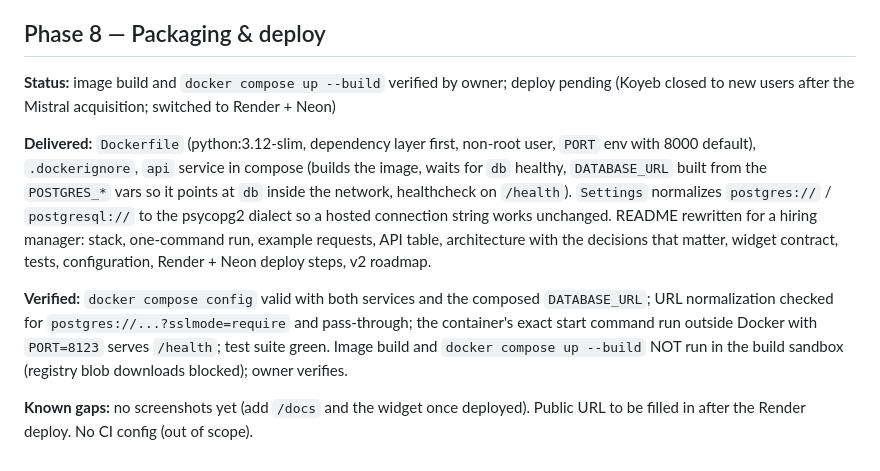
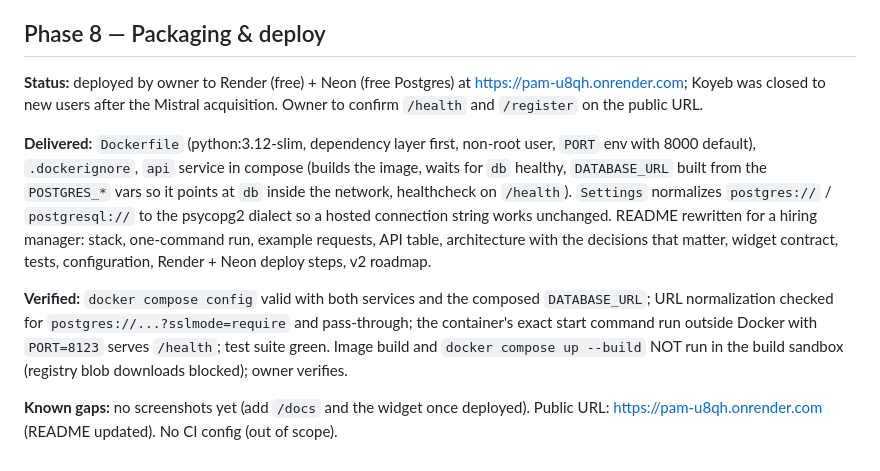
Before and after one commit to vldrshvc/PAM, a Markdown page: PROGRESS.md, the part around the change. Drawn GitHub-style.

```diff
--- a/PROGRESS.md
+++ b/PROGRESS.md
@@ -82,10 +82,10 @@ Build order follows `finance-tracker-spec.md` section 6. One phase per commit.
 
 ## Phase 8 — Packaging & deploy
 
-**Status:** image build and `docker compose up --build` verified by owner; deploy pending (Koyeb closed to new users after the Mistral acquisition; switched to Render + Neon)
+**Status:** deployed by owner to Render (free) + Neon (free Postgres) at https://pam-u8qh.onrender.com; Koyeb was closed to new users after the Mistral acquisition. Owner to confirm `/health` and `/register` on the public URL.
 
 **Delivered:** `Dockerfile` (python:3.12-slim, dependency layer first, non-root user, `PORT` env with 8000 default), `.dockerignore`, `api` service in compose (builds the image, waits for `db` healthy, `DATABASE_URL` built from the `POSTGRES_*` vars so it points at `db` inside the network, healthcheck on `/health`). `Settings` normalizes `postgres://` / `postgresql://` to the psycopg2 dialect so a hosted connection string works unchanged. README rewritten for a hiring manager: stack, one-command run, example requests, API table, architecture with the decisions that matter, widget contract, tests, configuration, Render + Neon deploy steps, v2 roadmap.
 
 **Verified:** `docker compose config` valid with both services and the composed `DATABASE_URL`; URL normalization checked for `postgres://...?sslmode=require` and pass-through; the container's exact start command run outside Docker with `PORT=8123` serves `/health`; test suite green. Image build and `docker compose up --build` NOT run in the build sandbox (registry blob downloads blocked); owner verifies.
 
-**Known gaps:** no screenshots yet (add `/docs` and the widget once deployed). Public URL to be filled in after the Render deploy. No CI config (out of scope).
+**Known gaps:** no screenshots yet (add `/docs` and the widget once deployed). Public URL: https://pam-u8qh.onrender.com (README updated). No CI config (out of scope).
```
Also changed, not shown: README.md (+3 -1 lines).
